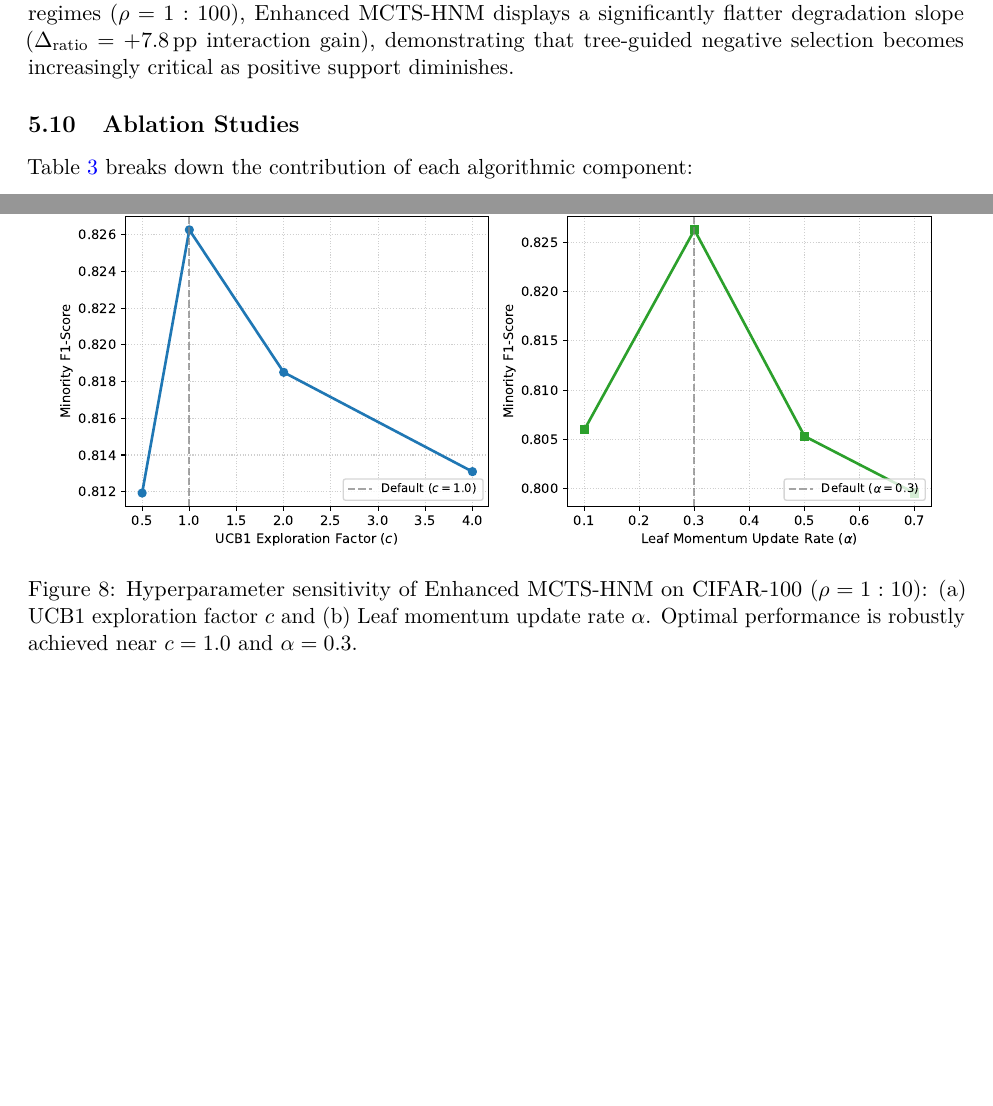
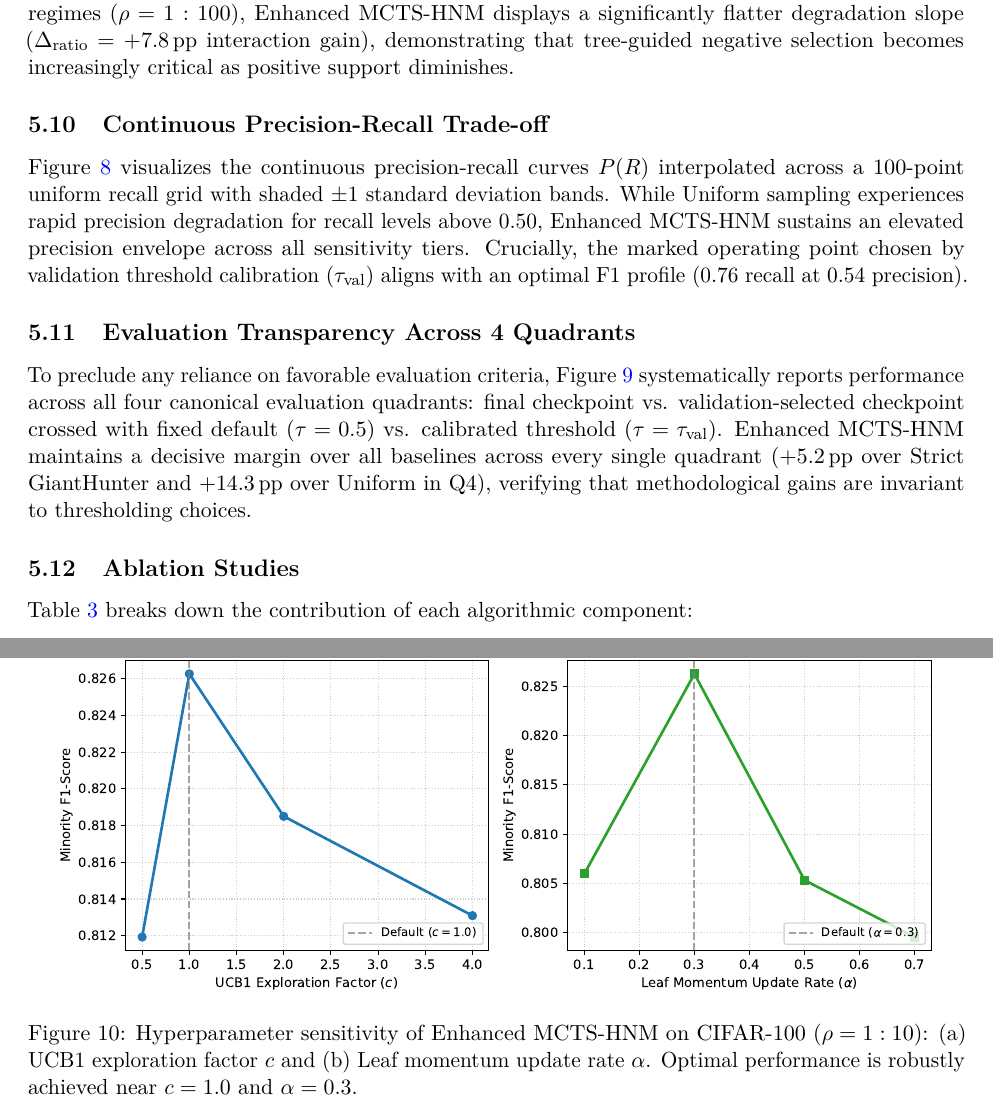
Before and after one commit to Mathe13/mcts-hnm, a LaTeX paper (paper/main.tex): two parts of pages 7 and 14 of 14 before the commit and two parts of pages 7 and 17 of 17 after it, joined at a grey line, cut so that both start at the same text, the shorter picture padded with empty space. Compiled offline with pdfLaTeX.

Commit message:
docs(paper): add latex figure environments for pr and quadrant figures

```diff
--- a/paper/main.tex
+++ b/paper/main.tex
@@ -203,3 +203,5 @@ Figure~\ref{fig:interaction_ratio} analyzes method resilience across increasing
   \label{fig:interaction_ratio}
 \end{figure*}
 
+\subsection{Continuous Precision-Recall Trade-off}
+Figure~\ref{fig:precision_recall_curves} visualizes the continuous precision-recall curves $P(R)$ interpolated across a 100-point uniform recall grid with shaded $\pm 1$ standard deviation bands. While Uniform sampling experiences rapid precision degradation for recall levels above $0.50$, Enhanced MCTS-HNM sustains an elevated precision envelope across all sensitivity tiers. Crucially, the marked operating point chosen by validation threshold calibration ($\tau_{\mathrm{val}}$) aligns with an optimal F1 profile ($0.76$ recall at $0.54$ precision).
@@ -205,0 +213,5 @@ Figure~\ref{fig:interaction_ratio} analyzes method resilience across increasing
+  \label{fig:precision_recall_curves}
+\end{figure}
+
+\subsection{Evaluation Transparency Across 4 Quadrants}
+To preclude any reliance on favorable evaluation criteria, Figure~\ref{fig:evaluation_4quadrants} systematically reports performance across all four canonical evaluation quadrants: final checkpoint vs. validation-selected checkpoint crossed with fixed default ($\tau=0.5$) vs. calibrated threshold ($\tau=\tau_{\mathrm{val}}$). Enhanced MCTS-HNM maintains a decisive margin over all baselines across every single quadrant ($+5.2\,\mathrm{pp}$ over Strict GiantHunter and $+14.3\,\mathrm{pp}$ over Uniform in Q4), verifying that methodological gains are invariant to thresholding choices.
@@ -206,3 +223,6 @@ Figure~\ref{fig:interaction_ratio} analyzes method resilience across increasing
+  \label{fig:evaluation_4quadrants}
+\end{figure*}
+
 \subsection{Ablation Studies}
 Table~\ref{tab:ablation_study} breaks down the contribution of each algorithmic component:
 \begin{itemize}
```
Also changed, not shown: .specs/features/27-p2-expansao-figuras-pr-e-4quadrantes/tasks.md, paper/main.tex (10 more changed lines).
